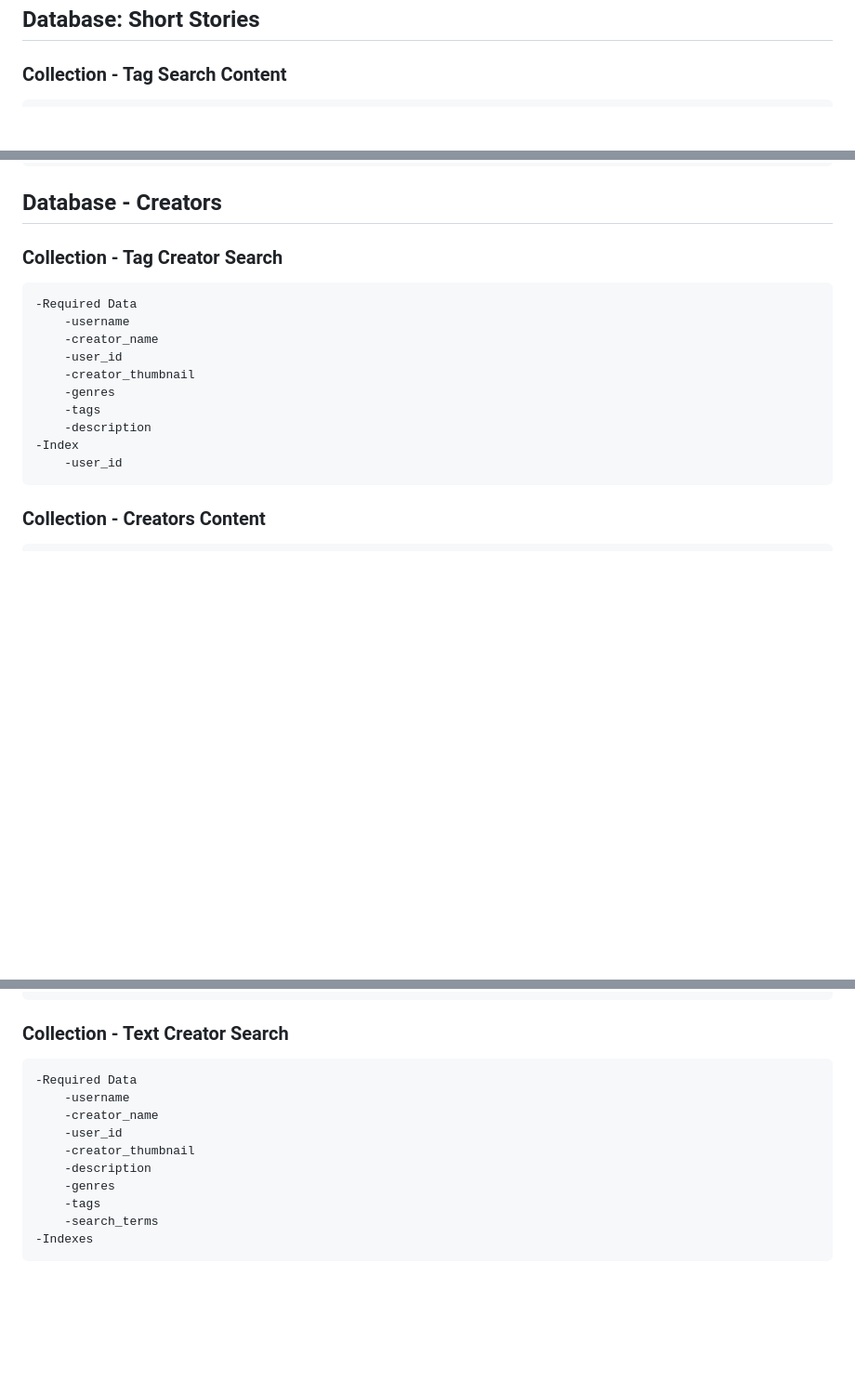
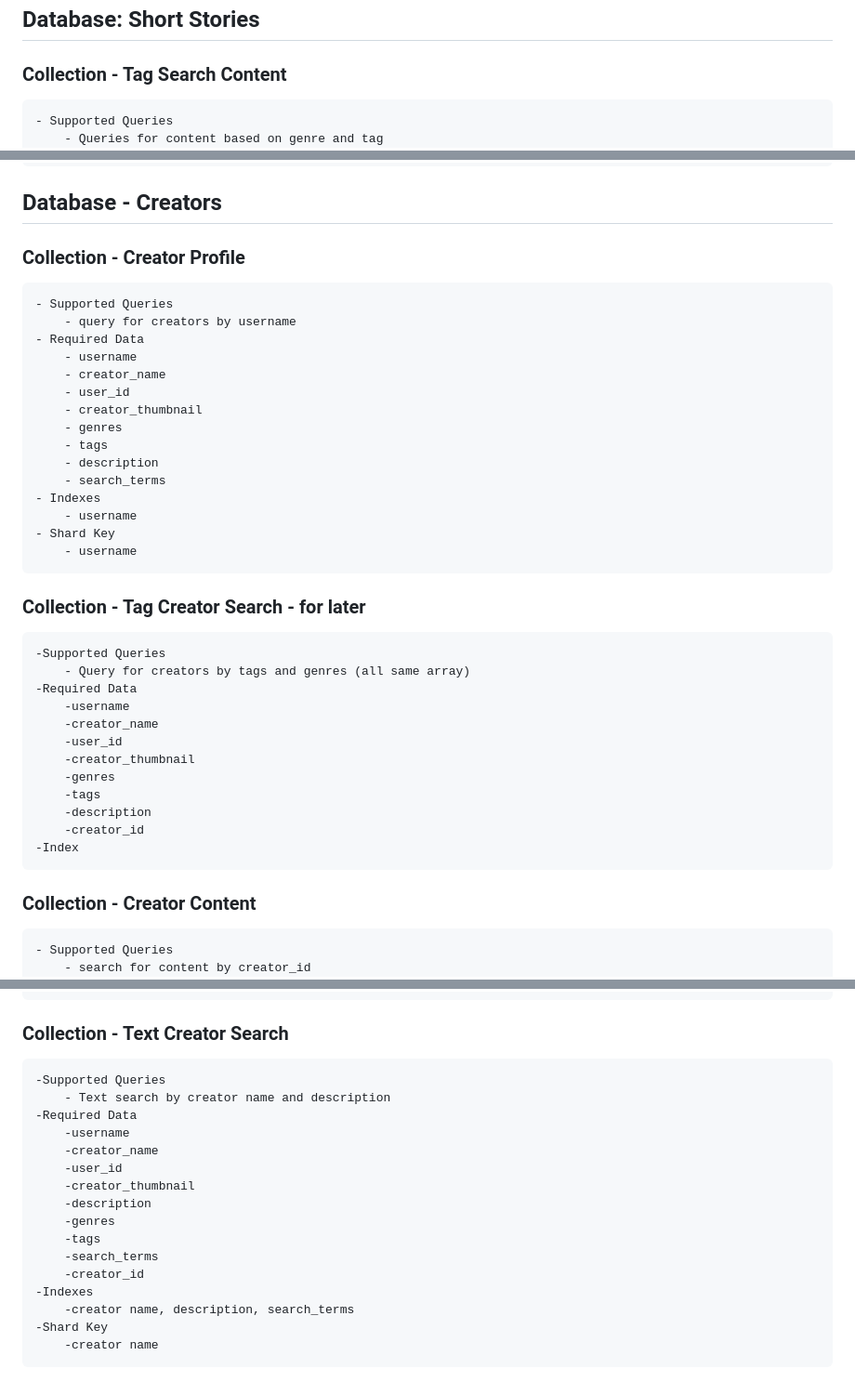
Before and after one commit to Matt-Eva/freecreate-backend, a Markdown page: database_schema.md, 3 parts joined by grey strips. Shown at 93% size. GitHub-like rendering; blank space fills up the shorter version.

```diff
--- a/database_schema.md
+++ b/database_schema.md
@@ -3,6 +3,8 @@
 ## Database: Short Stories
 
 ### Collection - Tag Search Content
+    - Supported Queries
+        - Queries for content based on genre and tag
     - Required Data
         -rank
         -rel_rank
@@ -143,6 +192,25 @@
 ## Database - Creators
 
-### Collection - Tag Creator Search
+### Collection - Creator Profile
+    - Supported Queries
+        - query for creators by username
+    - Required Data
+        - username
+        - creator_name
+        - user_id
+        - creator_thumbnail
+        - genres
+        - tags
+        - description
+        - search_terms
+    - Indexes
+        - username
+    - Shard Key
+        - username
+
+### Collection - Tag Creator Search - for later
+    -Supported Queries
+        - Query for creators by tags and genres (all same array)
     -Required Data
         -username
         -creator_name
@@ -151,10 +219,12 @@
         -genres
         -tags
         -description
+        -creator_id
     -Index
-        -user_id
 
-### Collection - Creators Content
+### Collection - Creator Content
+    - Supported Queries
+        - search for content by creator_id
     -Required Data
         -thumbanil
         -creator_id
@@ -173,6 +243,8 @@
         -creator_id
 
 ### Collection - Text Creator Search
+    -Supported Queries
+        - Text search by creator name and description
     -Required Data
         -username
         -creator_name
@@ -182,4 +254,8 @@
         -genres
         -tags
         -search_terms
+        -creator_id
     -Indexes
+        -creator name, description, search_terms
+    -Shard Key
+        -creator name
```
Also changed, not shown: other parts of database_schema.md (+51 -4 lines).
